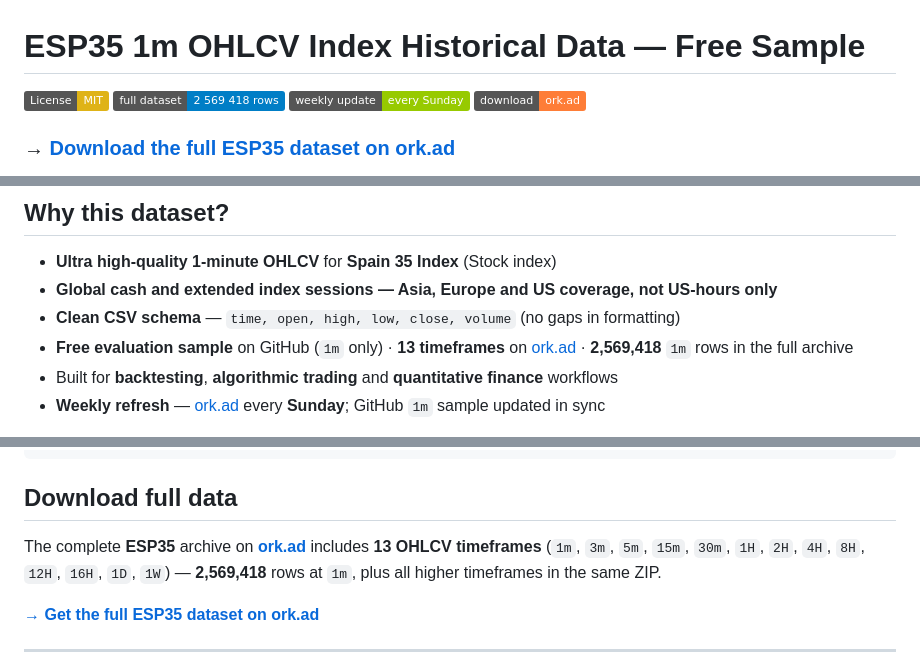
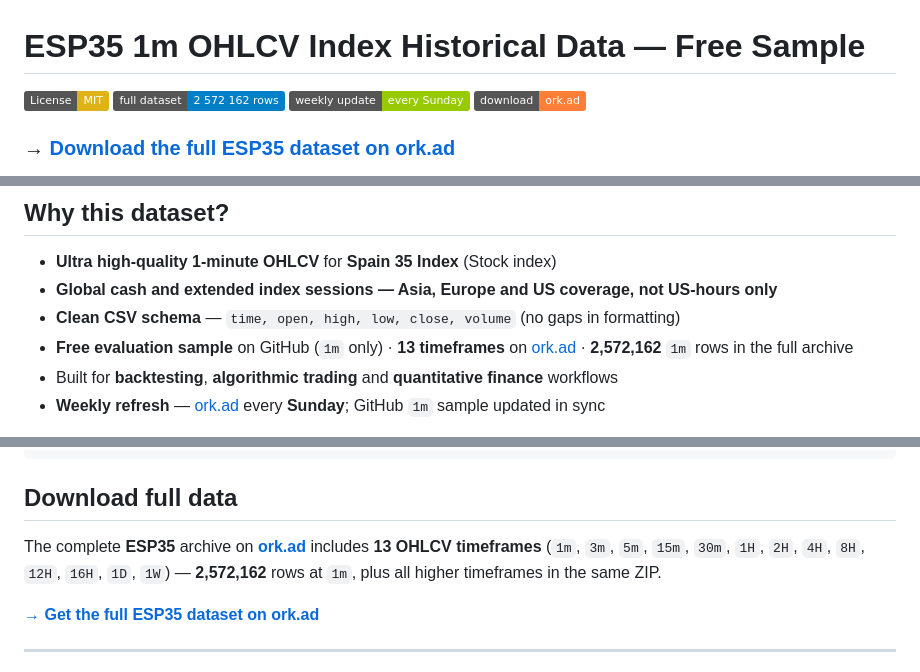
Before and after one commit to ork-ad/esp35-1m-ohlcv-index-historical-data, a Markdown page: README.md, 3 parts joined by grey strips. GitHub-like rendering; badges without logos.

Commit message:
Update CSV — 2026-07-02
Updated `ESP35_1m.csv` and `README.md`.

Sample through `2026-07-02` · 87,829 rows.

```diff
--- a/README.md
+++ b/README.md
@@ -1,6 +1,6 @@
 # ESP35 1m OHLCV Index Historical Data — Free Sample
 
-[![License: MIT](https://img.shields.io/badge/License-MIT-yellow.svg)](LICENSE) [![Dataset rows](https://img.shields.io/badge/full_dataset-2_569_418_rows-blue)](https://ork.ad/) [![Updated](https://img.shields.io/badge/weekly_update-every_Sunday-green)]() [![Full data on ork.ad](https://img.shields.io/badge/download-ork.ad-orange)](https://ork.ad/)
+[![License: MIT](https://img.shields.io/badge/License-MIT-yellow.svg)](LICENSE) [![Dataset rows](https://img.shields.io/badge/full_dataset-2_572_162_rows-blue)](https://ork.ad/) [![Updated](https://img.shields.io/badge/weekly_update-every_Sunday-green)]() [![Full data on ork.ad](https://img.shields.io/badge/download-ork.ad-orange)](https://ork.ad/)
 
 ### → [**Download the full ESP35 dataset on ork.ad**](https://ork.ad/)
 
@@ -24,7 +24,7 @@
 - **Ultra high-quality 1-minute OHLCV** for **Spain 35 Index** (Stock index)
 - **Global cash and extended index sessions — Asia, Europe and US coverage, not US-hours only**
 - **Clean CSV schema** — `time, open, high, low, close, volume` (no gaps in formatting)
-- **Free evaluation sample** on GitHub (`1m` only) · **13 timeframes** on [ork.ad](https://ork.ad/) · **2,569,418** `1m` rows in the full archive
+- **Free evaluation sample** on GitHub (`1m` only) · **13 timeframes** on [ork.ad](https://ork.ad/) · **2,572,162** `1m` rows in the full archive
 - Built for **backtesting**, **algorithmic trading** and **quantitative finance** workflows
 - **Weekly refresh** — [ork.ad](https://ork.ad/) every **Sunday**; GitHub `1m` sample updated in sync
 
@@ -145,7 +145,7 @@ print(pf.stats())
 
 ## Download full data
 
-The complete **ESP35** archive on **[ork.ad](https://ork.ad/)** includes **13 OHLCV timeframes** (`1m`, `3m`, `5m`, `15m`, `30m`, `1H`, `2H`, `4H`, `8H`, `12H`, `16H`, `1D`, `1W`) — **2,569,418** rows at `1m`, plus all higher timeframes in the same ZIP.
+The complete **ESP35** archive on **[ork.ad](https://ork.ad/)** includes **13 OHLCV timeframes** (`1m`, `3m`, `5m`, `15m`, `30m`, `1H`, `2H`, `4H`, `8H`, `12H`, `16H`, `1D`, `1W`) — **2,572,162** rows at `1m`, plus all higher timeframes in the same ZIP.
 
 **[→ Get the full ESP35 dataset on ork.ad](https://ork.ad/)**
 
```
Also changed, not shown: other parts of README.md (+4 -4 lines).
